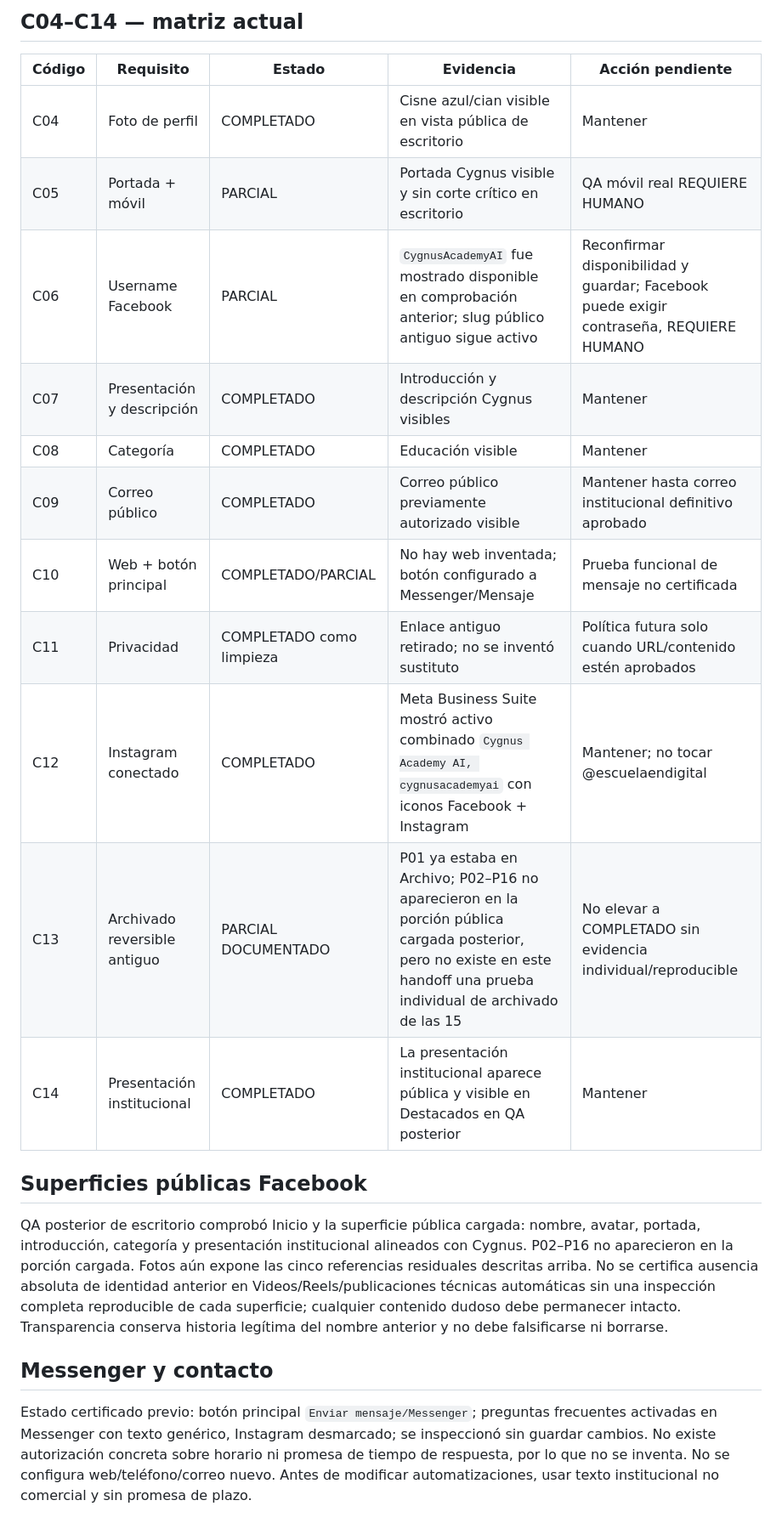
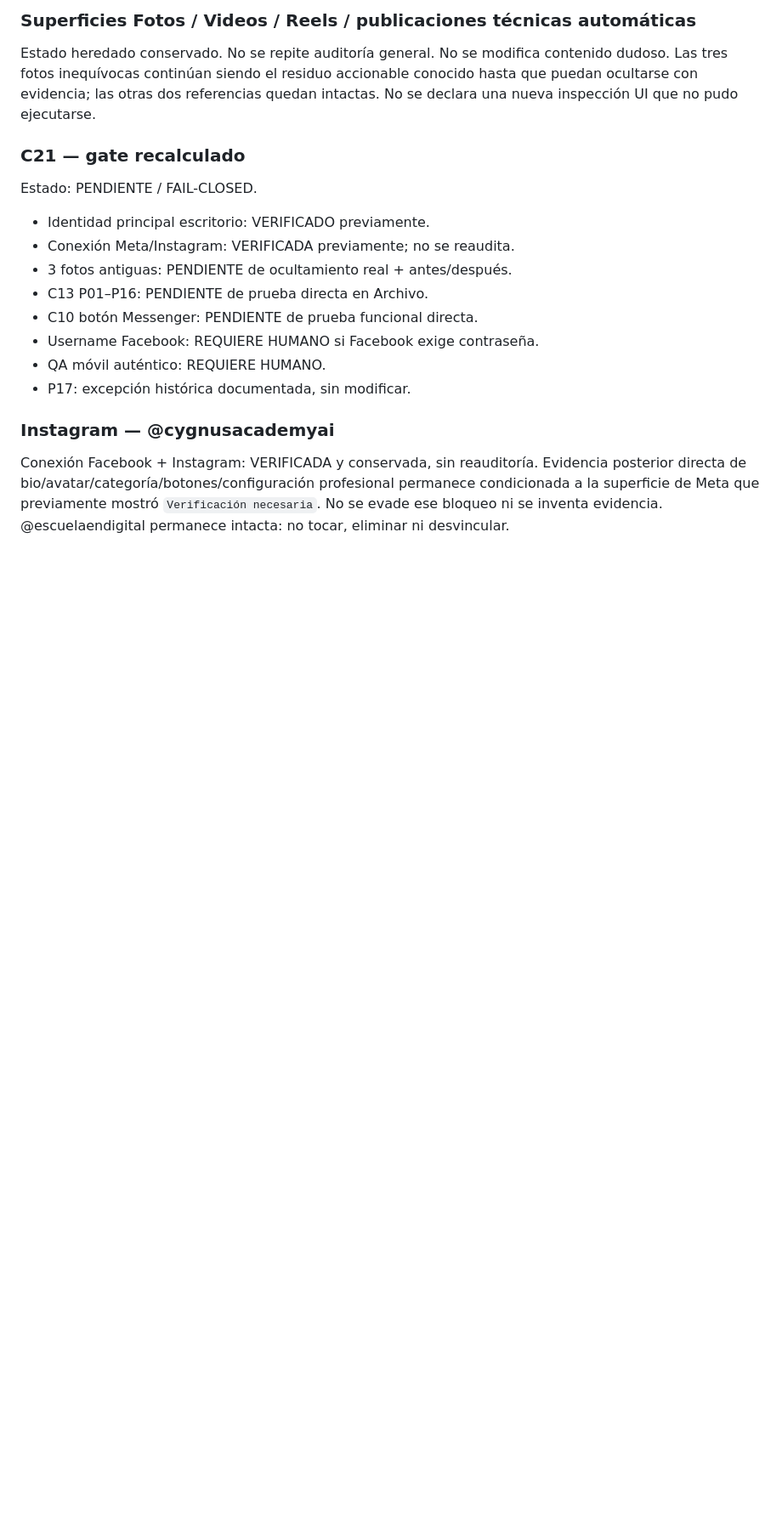
Before and after one commit to investmentsespana-stack/-contentflow, a Markdown page: academy/handoffs/cygnus_academy_handoff_2026-08-29.md, the part around one of its changes. Shown at 85% size. Rendered like a GitHub page; blank space fills up the shorter version.

Commit message:
Academy: execution-round status and F01 visual approval gate

```diff
--- a/academy/handoffs/cygnus_academy_handoff_2026-08-29.md
+++ b/academy/handoffs/cygnus_academy_handoff_2026-08-29.md
@@ -23,22 +24,18 @@ Estado heredado preservado: 17/17 inspeccionadas; P01–P16 con respaldo verific
 
-## C04–C14 — matriz actual
-| Código | Requisito | Estado | Evidencia | Acción pendiente |
-|---|---|---|---|---|
-| C04 | Foto de perfil | COMPLETADO | Cisne azul/cian visible en vista pública de escritorio | Mantener |
-| C05 | Portada + móvil | PARCIAL | Portada Cygnus visible y sin corte crítico en escritorio | QA móvil real REQUIERE HUMANO |
-| C06 | Username Facebook | PARCIAL | `CygnusAcademyAI` fue mostrado disponible en comprobación anterior; slug público antiguo sigue activo | Reconfirmar disponibilidad y guardar; Facebook puede exigir contraseña, REQUIERE HUMANO |
-| C07 | Presentación y descripción | COMPLETADO | Introducción y descripción Cygnus visibles | Mantener |
-| C08 | Categoría | COMPLETADO | Educación visible | Mantener |
-| C09 | Correo público | COMPLETADO | Correo público previamente autorizado visible | Mantener hasta correo institucional definitivo aprobado |
-| C10 | Web + botón principal | COMPLETADO/PARCIAL | No hay web inventada; botón configurado a Messenger/Mensaje | Prueba funcional de mensaje no certificada |
-| C11 | Privacidad | COMPLETADO como limpieza | Enlace antiguo retirado; no se inventó sustituto | Política futura solo cuando URL/contenido estén aprobados |
-| C12 | Instagram conectado | COMPLETADO | Meta Business Suite mostró activo combinado `Cygnus Academy AI, cygnusacademyai` con iconos Facebook + Instagram | Mantener; no tocar @escuelaendigital |
-| C13 | Archivado reversible antiguo | PARCIAL DOCUMENTADO | P01 ya estaba en Archivo; P02–P16 no aparecieron en la porción pública cargada posterior, pero no existe en este handoff una prueba individual de archivado de las 15 | No elevar a COMPLETADO sin evidencia individual/reproducible |
-| C14 | Presentación institucional | COMPLETADO | La presentación institucional aparece pública y visible en Destacados en QA posterior | Mantener |
+### Superficies Fotos / Videos / Reels / publicaciones técnicas automáticas
+Estado heredado conservado. No se repite auditoría general. No se modifica contenido dudoso. Las tres fotos inequívocas continúan siendo el residuo accionable conocido hasta que puedan ocultarse con evidencia; las otras dos referencias quedan intactas. No se declara una nueva inspección UI que no pudo ejecutarse.
 
-## Superficies públicas Facebook
-QA posterior de escritorio comprobó Inicio y la superficie pública cargada: nombre, avatar, portada, introducción, categoría y presentación institucional alineados con Cygnus. P02–P16 no aparecieron en la porción cargada. Fotos aún expone las cinco referencias residuales descritas arriba. No se certifica ausencia absoluta de identidad anterior en Videos/Reels/publicaciones técnicas automáticas sin una inspección completa reproducible de cada superficie; cualquier contenido dudoso debe permanecer intacto. Transparencia conserva historia legítima del nombre anterior y no debe falsificarse ni borrarse.
+### C21 — gate recalculado
+Estado: PENDIENTE / FAIL-CLOSED.
+- Identidad principal escritorio: VERIFICADO previamente.
+- Conexión Meta/Instagram: VERIFICADA previamente; no se reaudita.
+- 3 fotos antiguas: PENDIENTE de ocultamiento real + antes/después.
+- C13 P01–P16: PENDIENTE de prueba directa en Archivo.
+- C10 botón Messenger: PENDIENTE de prueba funcional directa.
+- Username Facebook: REQUIERE HUMANO si Facebook exige contraseña.
+- QA móvil auténtico: REQUIERE HUMANO.
+- P17: excepción histórica documentada, sin modificar.
 
-## Messenger y contacto
-Estado certificado previo: botón principal `Enviar mensaje/Messenger`; preguntas frecuentes activadas en Messenger con texto genérico, Instagram desmarcado; se inspeccionó sin guardar cambios. No existe autorización concreta sobre horario ni promesa de tiempo de respuesta, por lo que no se inventa. No se configura web/teléfono/correo nuevo. Antes de modificar automatizaciones, usar texto institucional no comercial y sin promesa de plazo.
+### Instagram — @cygnusacademyai
+Conexión Facebook + Instagram: VERIFICADA y conservada, sin reauditoría. Evidencia posterior directa de bio/avatar/categoría/botones/configuración profesional permanece condicionada a la superficie de Meta que previamente mostró `Verificación necesaria`. No se evade ese bloqueo ni se inventa evidencia. @escuelaendigital permanece intacta: no tocar, eliminar ni desvincular.
 
```
Also changed, not shown: other parts of academy/handoffs/cygnus_academy_handoff_2026-08-29.md (+30 -41 lines).
